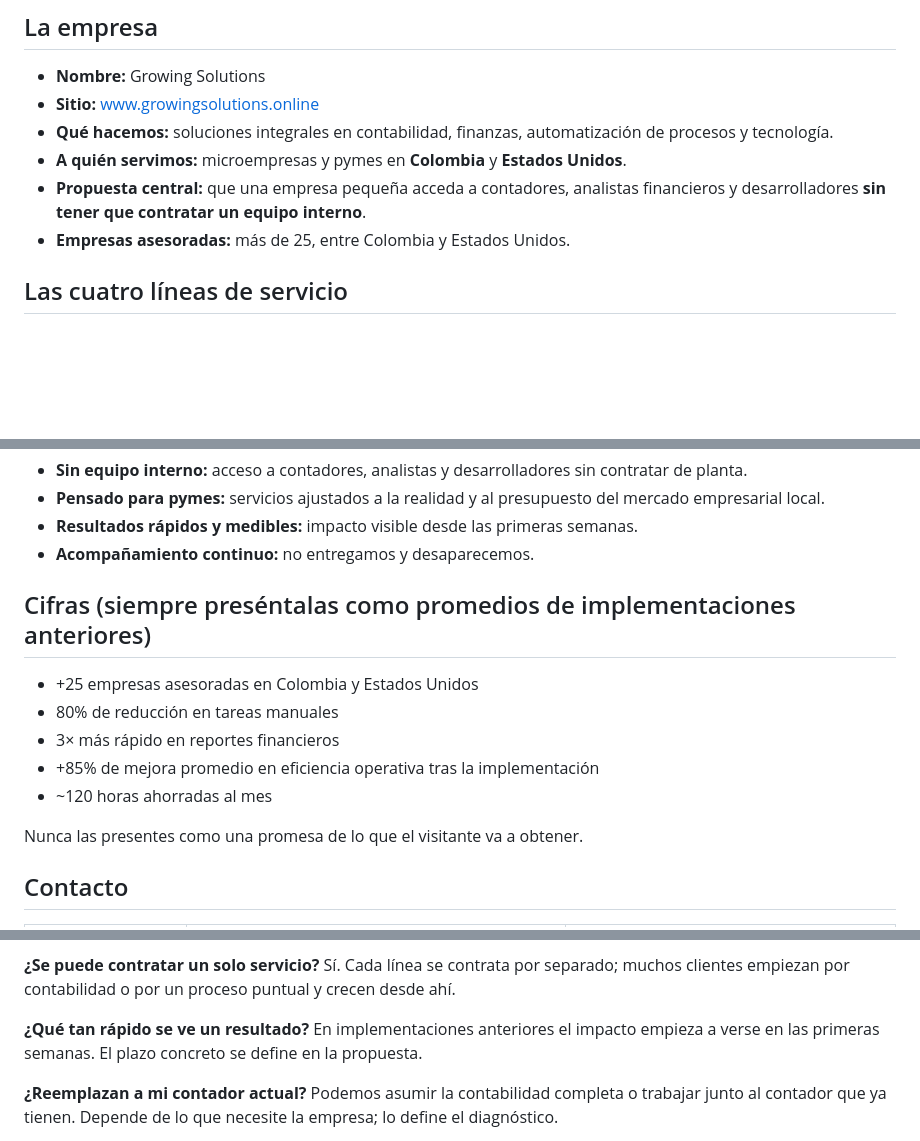
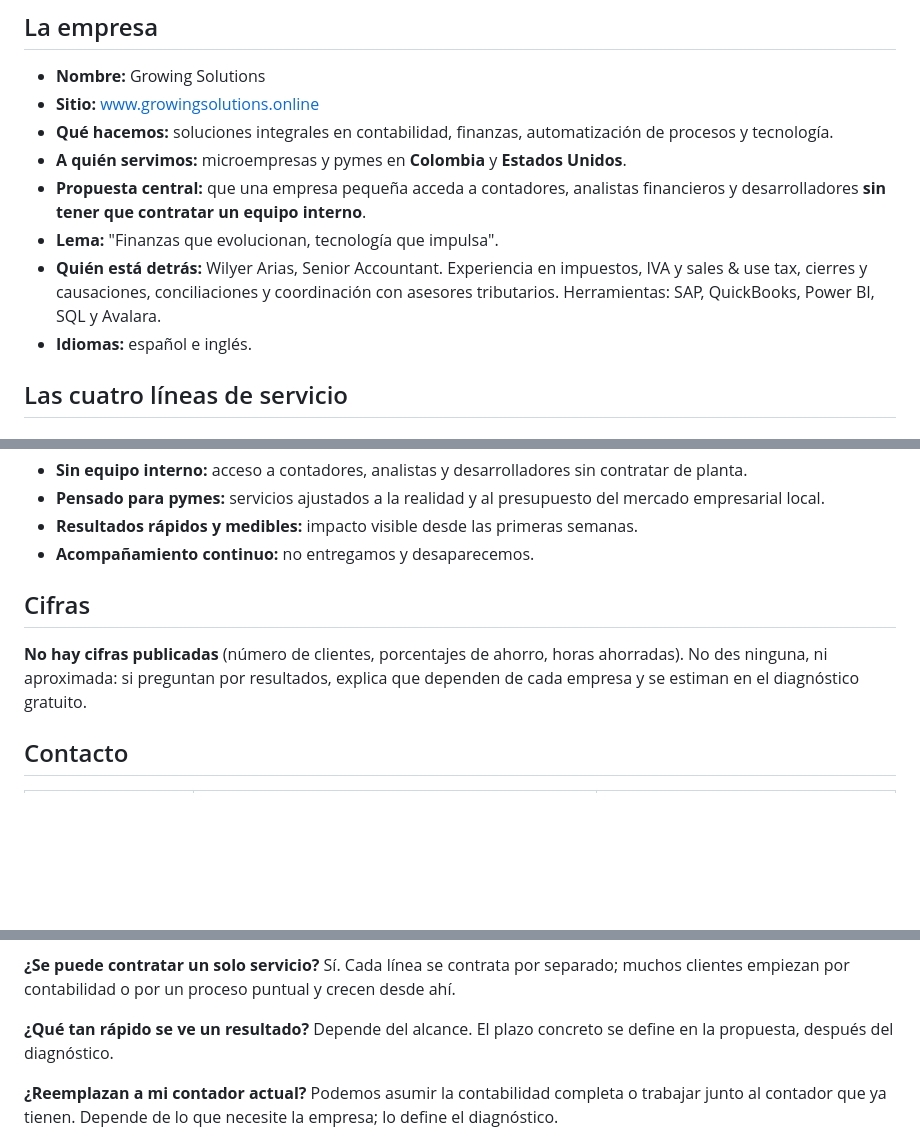
Before and after one commit to WilyerArias77/landing_growing_solutions, a Markdown page: prompts/knowledge.md, 3 parts joined by grey strips. Drawn GitHub-style; blank space fills up the shorter version.

Commit message:
Chatbot: quitar cifras no verificadas y presentar al responsable
El asistente afirmaba '+25 empresas', '80 %', '3x', '+85 %' y '120 h', que el
sitio ya no publica por no estar verificadas. Ahora no da cifras y presenta a
Wilyer Arias, los idiomas y la llamada de 20 minutos.

Co-Authored-By: Claude Opus 5.5 <noreply@anthropic.com>

```diff
--- a/prompts/knowledge.md
+++ b/prompts/knowledge.md
@@ -12,7 +12,11 @@
 - **A quién servimos:** microempresas y pymes en **Colombia** y **Estados Unidos**.
 - **Propuesta central:** que una empresa pequeña acceda a contadores, analistas
   financieros y desarrolladores **sin tener que contratar un equipo interno**.
-- **Empresas asesoradas:** más de 25, entre Colombia y Estados Unidos.
+- **Lema:** "Finanzas que evolucionan, tecnología que impulsa".
+- **Quién está detrás:** Wilyer Arias, Senior Accountant. Experiencia en impuestos,
+  IVA y sales & use tax, cierres y causaciones, conciliaciones y coordinación con
+  asesores tributarios. Herramientas: SAP, QuickBooks, Power BI, SQL y Avalara.
+- **Idiomas:** español e inglés.
 
 ## Las cuatro líneas de servicio
 
@@ -70,15 +74,11 @@ Software personalizado, sin que el cliente monte un equipo de desarrollo propio.
 - **Resultados rápidos y medibles:** impacto visible desde las primeras semanas.
 - **Acompañamiento continuo:** no entregamos y desaparecemos.
 
-## Cifras (siempre preséntalas como promedios de implementaciones anteriores)
+## Cifras
 
-- +25 empresas asesoradas en Colombia y Estados Unidos
-- 80% de reducción en tareas manuales
-- 3× más rápido en reportes financieros
-- +85% de mejora promedio en eficiencia operativa tras la implementación
-- ~120 horas ahorradas al mes
-
-Nunca las presentes como una promesa de lo que el visitante va a obtener.
+**No hay cifras publicadas** (número de clientes, porcentajes de ahorro, horas
+ahorradas). No des ninguna, ni aproximada: si preguntan por resultados, explica que
+dependen de cada empresa y se estiman en el diagnóstico gratuito.
 
 ## Contacto
 
@@ -115,8 +116,8 @@ Sí. Cada línea se contrata por separado; muchos clientes empiezan por contabil
 por un proceso puntual y crecen desde ahí.
 
 **¿Qué tan rápido se ve un resultado?**
-En implementaciones anteriores el impacto empieza a verse en las primeras semanas.
-El plazo concreto se define en la propuesta.
+Depende del alcance. El plazo concreto se define en la propuesta, después del
+diagnóstico.
 
 **¿Reemplazan a mi contador actual?**
 Podemos asumir la contabilidad completa o trabajar junto al contador que ya tienen.
```
Also changed, not shown: other parts of prompts/knowledge.md (+1 -0 lines), prompts/scripts.md (+1 -1 lines), prompts/system.md (+2 -3 lines).
